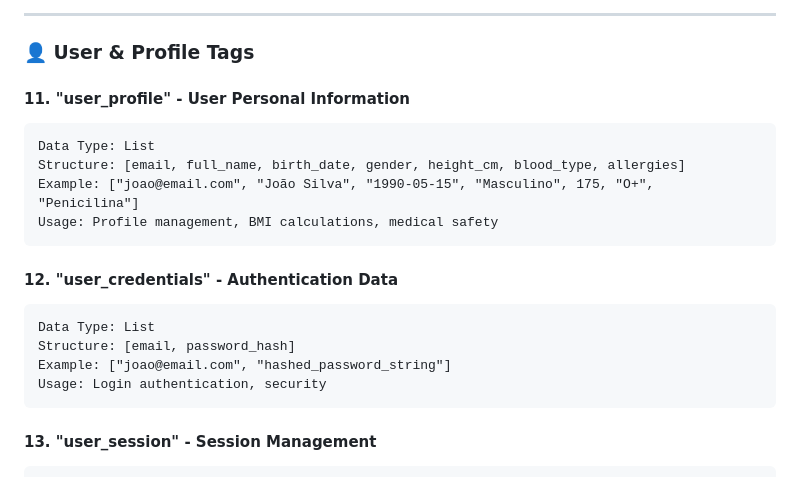
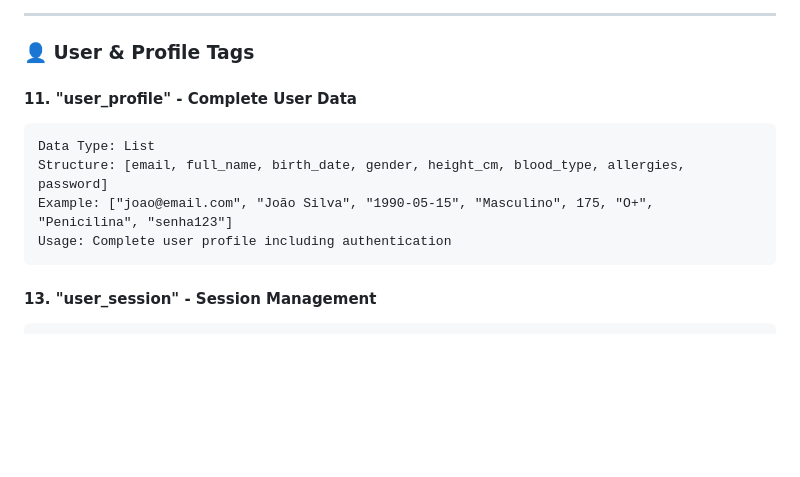
Before and after one commit to thiago2santos/vitalsync, a Markdown page: docs/implementation/TINYDB_NAMESPACE_DEFINITION.md, the part around the change. Drawn GitHub-style; blank space fills up the shorter version.

````diff
--- a/docs/implementation/TINYDB_NAMESPACE_DEFINITION.md
+++ b/docs/implementation/TINYDB_NAMESPACE_DEFINITION.md
@@ -152,20 +152,12 @@ Max Records: 10 (auto-cleanup)
 
 ### **👤 User & Profile Tags**
 
-#### **11. "user_profile" - User Personal Information**
+#### **11. "user_profile" - Complete User Data**
 ```
 Data Type: List
-Structure: [email, full_name, birth_date, gender, height_cm, blood_type, allergies]
-Example: ["joao@email.com", "João Silva", "1990-05-15", "Masculino", 175, "O+", "Penicilina"]
-Usage: Profile management, BMI calculations, medical safety
-```
-
-#### **12. "user_credentials" - Authentication Data**
-```
-Data Type: List
-Structure: [email, password_hash]
-Example: ["joao@email.com", "hashed_password_string"]
-Usage: Login authentication, security
+Structure: [email, full_name, birth_date, gender, height_cm, blood_type, allergies, password]
+Example: ["joao@email.com", "João Silva", "1990-05-15", "Masculino", 175, "O+", "Penicilina", "senha123"]
+Usage: Complete user profile including authentication
 ```
 
 #### **13. "user_session" - Session Management**
````
Also changed, not shown: docs/implementation/VITAL_SIGNS_COMPLETE_IMPLEMENTATION.md (+23 -16 lines).
